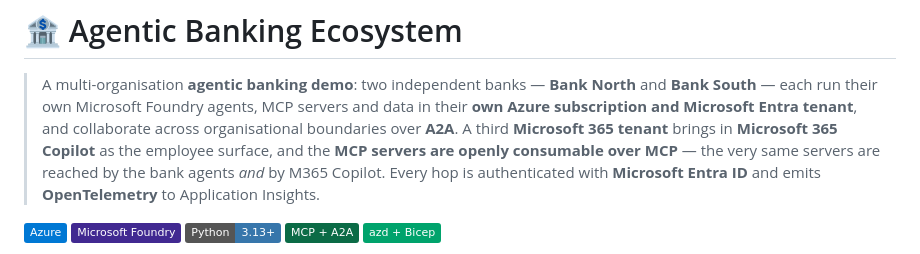
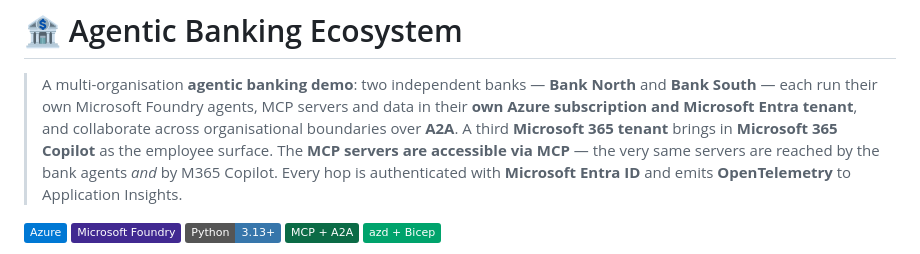
Before and after one commit to denniszielke/agentic-banking-ecosystem, a Markdown page: README.md, the part around the change. Rendered like a GitHub page; badges without logos.

Commit message:
fix(readme): split run-on sentence and replace 'openly consumable over MCP' with 'accessible via MCP'

```diff
--- a/README.md
+++ b/README.md
@@ -4,8 +4,8 @@
 > and **Bank South** — each run their own Microsoft Foundry agents, MCP servers and data
 > in their **own Azure subscription and Microsoft Entra tenant**, and collaborate across
 > organisational boundaries over **A2A**. A third **Microsoft 365 tenant** brings in
-> **Microsoft 365 Copilot** as the employee surface, and the **MCP servers are openly
-> consumable over MCP** — the very same servers are reached by the bank agents *and* by
+> **Microsoft 365 Copilot** as the employee surface. The **MCP servers are accessible
+> via MCP** — the very same servers are reached by the bank agents *and* by
 > M365 Copilot. Every hop is authenticated with **Microsoft Entra ID** and emits
 > **OpenTelemetry** to Application Insights.
 
```
